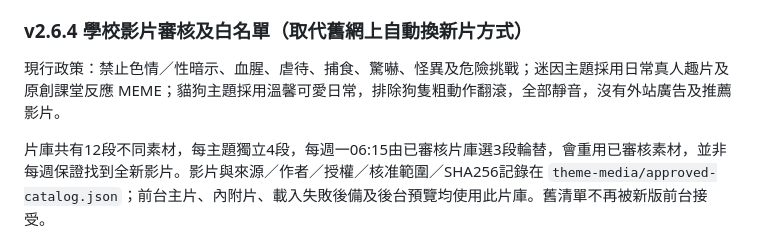
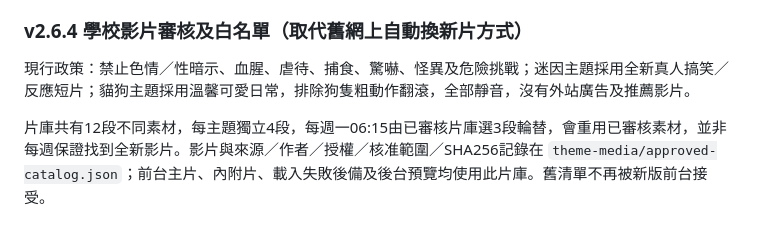
Before and after one commit to YuenHK/Monopoly_Fate10, a Markdown page: README.md, the part around the change. Rendered like a GitHub page.

Commit message:
Document current live-action meme policy and media list workflow

```diff
--- a/README.md
+++ b/README.md
@@ -156,7 +156,7 @@ Pages與Render共同讀取公開影片清單，沒有教師憑證；前台再套
 
 ### v2.6.4 學校影片審核及白名單（取代舊網上自動換新片方式）
 
-現行政策：禁止色情／性暗示、血腥、虐待、捕食、驚嚇、怪異及危險挑戰；迷因主題採用日常真人趣片及原創課堂反應 MEME；貓狗主題採用溫馨可愛日常，排除狗隻粗動作翻滾，全部靜音，沒有外站廣告及推薦影片。
+現行政策：禁止色情／性暗示、血腥、虐待、捕食、驚嚇、怪異及危險挑戰；迷因主題採用全新真人搞笑／反應短片；貓狗主題採用溫馨可愛日常，排除狗隻粗動作翻滾，全部靜音，沒有外站廣告及推薦影片。
 
 片庫共有12段不同素材，每主題獨立4段，每週一06:15由已審核片庫選3段輪替，會重用已審核素材，並非每週保證找到全新影片。影片與來源／作者／授權／核准範圍／SHA256記錄在 `theme-media/approved-catalog.json`；前台主片、內附片、載入失敗後備及後台預覽均使用此片庫。舊清單不再被新版前台接受。
 
```
